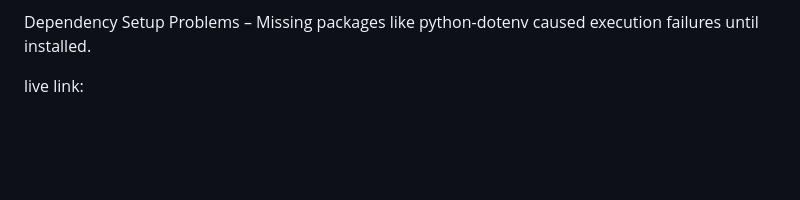
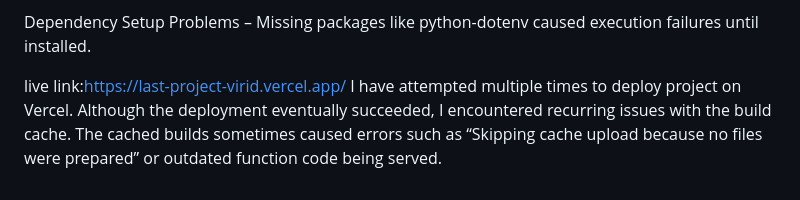
Before and after one commit to sidranaz082/last_project, a Markdown page: README.md, the part around the change. GitHub-like rendering; blank space fills up the shorter version.

```diff
--- a/README.md
+++ b/README.md
@@ -104,4 +104,5 @@ Minimal Input Test Results – When only keywords were provided in the input (e.
 Dependency Setup Problems – Missing packages like python-dotenv caused execution failures until installed.
 
 
-live link:
+live link:https://last-project-virid.vercel.app/
+I have attempted multiple times to deploy project on Vercel. Although the deployment eventually succeeded, I encountered recurring issues with the build cache. The cached builds sometimes caused errors such as “Skipping cache upload because no files were prepared” or outdated function code being served.
```
